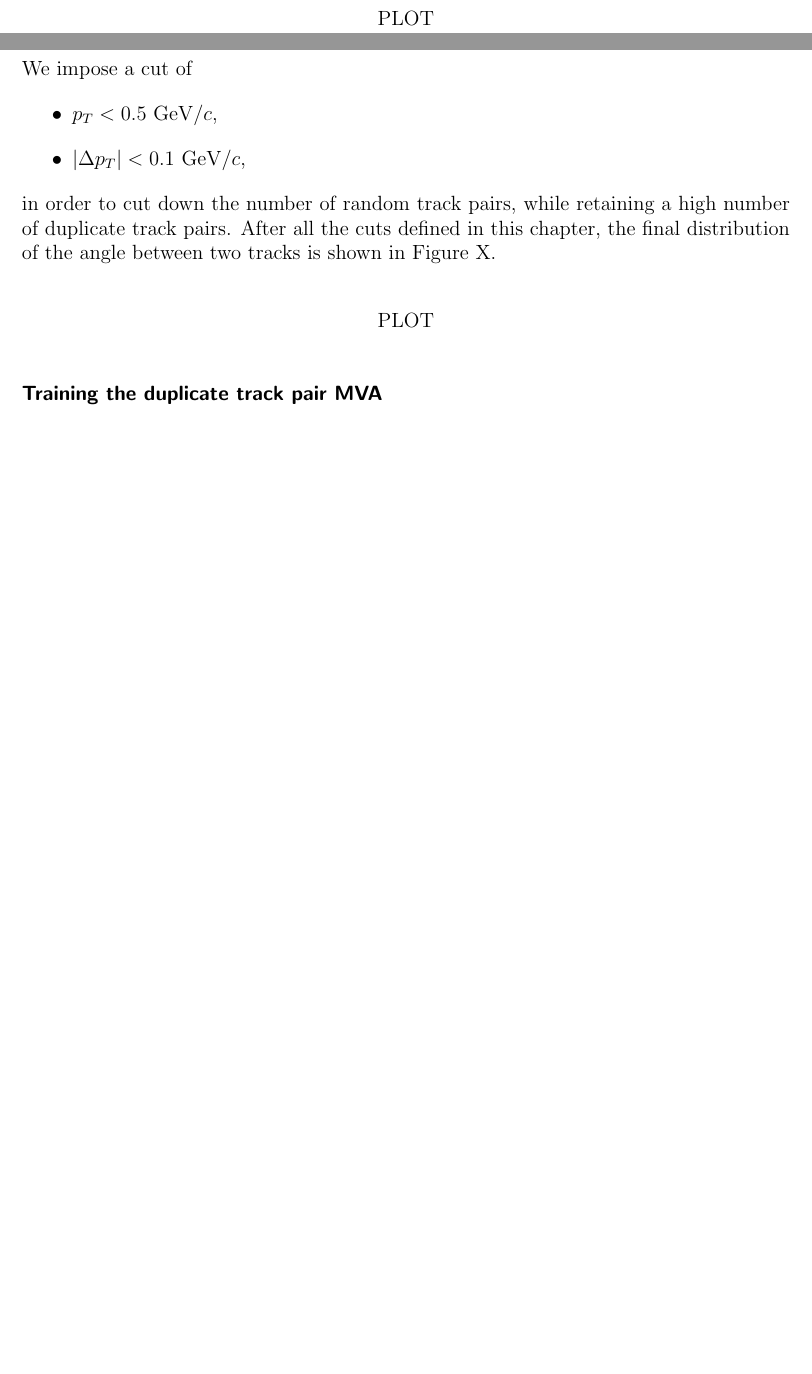
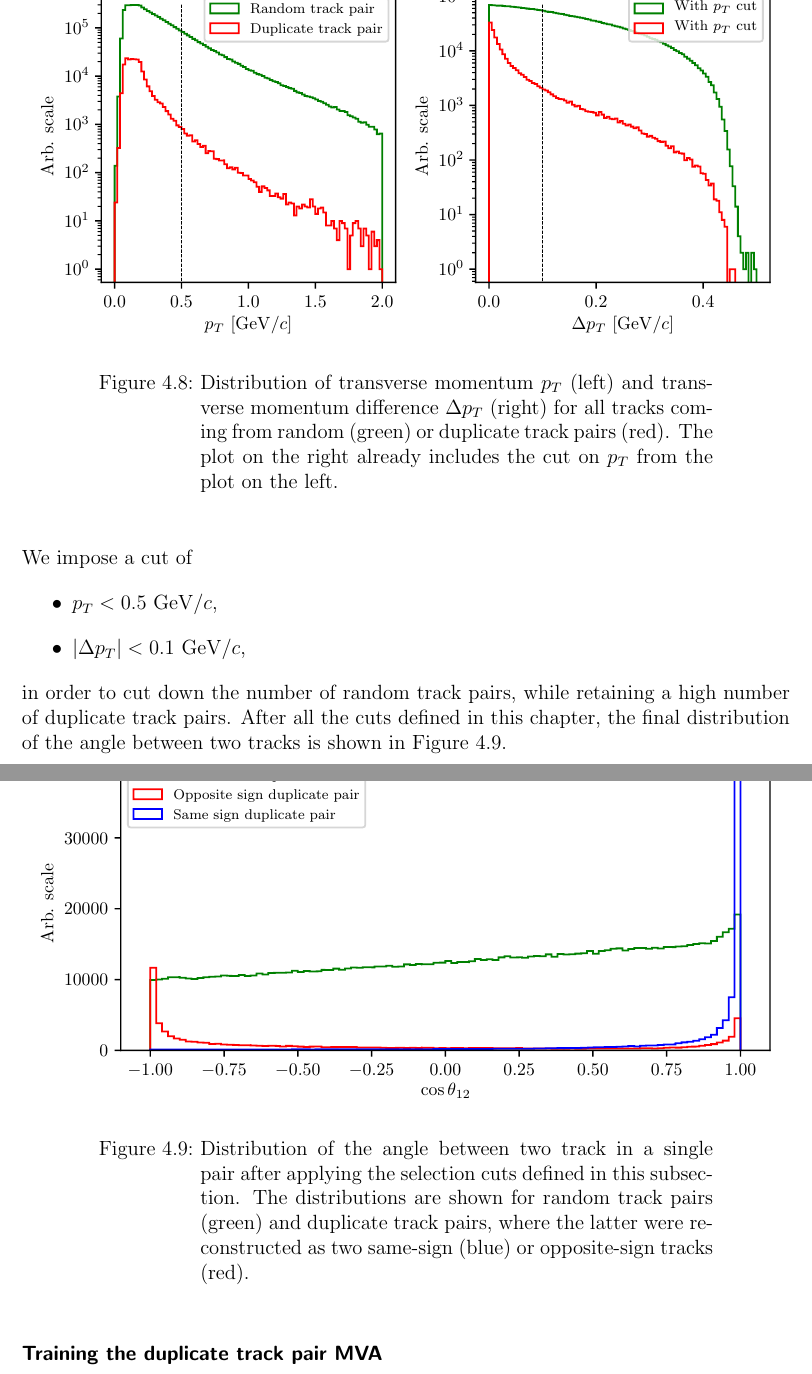
Before and after one commit to mlubej/test_repo, a LaTeX thesis (BNote.tex): two parts of pages 31 and 32 of 36 before the commit and two parts of pages 33 and 34 of 38 after it, joined at a grey line, cut at the place of the change, the shorter picture padded with empty space. The pictures show the PDF file BNote.pdf that the author committed with the source.

Commit message:
updating note

```diff
--- a/BNote.tex
+++ b/BNote.tex
@@ -559,2 +561,2 @@ We use the converted $K_S^0$ candidates from the existing Belle particle list an
-PLOT
-\end{center}
+
+\begin{figure}[H]
@@ -567,4 +577,3 @@ All good tracks at this point should be coming from the IP region, therefore we
 \item $\vert d_0 \vert < 10\e{cm}$ and $\vert z_0 \vert < 20\e{cm}.$
 \end{itemize}
 
-\subsubsection{Defining a duplicate pair tracks}
@@ -573,5 +583,9 @@ In this step we wish to find a handle on secondary tracks from low momentum curl
 
-\begin{center}
-PLOT
-\end{center}
+\begin{figure}[H]
+\centering
+\captionsetup{width=0.8\linewidth}
+\includegraphics[width=\linewidth]{fig/ROECleanup_dup_angle_initial}
+\caption{Distribution of the angle between two track in a single pair for random track pairs (green) and duplicate track pairs, where the latter were reconstructed as two same-sign (blue) or opposite-sign tracks (red).}
+\label{fig:ROE_dupAngleInit}
+\end{figure}
 
@@ -579,7 +592,13 @@ If the particle decayed mid-flight, or produced multiple tracks due to being a l
 
-\begin{center}
-PLOT
-\end{center}
+If the particle decayed mid-flight, or produced multiple tracks due to being a low-momentum curler, then, as the name suggests, these particles most likely had low transverse momentum $p_T$. Since both tracks originate from the same initial particle, the momentum difference should also peak at small values. Figure \ref{fig:ROE_dupPt} shows the momentum and momentum difference of tracks which belong to a random or a duplicate track pair.
+
+\begin{figure}[H]
+\centering
+\captionsetup{width=0.8\linewidth}
+\includegraphics[width=\linewidth]{fig/ROECleanup_dup_pt}
+\caption{Distribution of transverse momentum $p_T$ (left) and transverse momentum difference $\Delta p_T$ (right) for all tracks coming from random (green) or duplicate track pairs (red). The plot on the right already includes the cut on $p_T$ from the plot on the left.}
+\label{fig:ROE_dupPt}
+\end{figure}
 
 We impose a cut of
 \begin{itemize}
@@ -587,11 +606,15 @@ We impose a cut of
 \item $\vert \Delta p_T \vert < 0.1\e{GeV}/c$,
 \end{itemize}
 
-in order to cut down the number of random track pairs, while retaining a high number of duplicate track pairs. After all the cuts defined in this chapter, the final distribution of the angle between two tracks is shown in Figure X.
+in order to cut down the number of random track pairs, while retaining a high number of duplicate track pairs. After all the cuts defined in this chapter, the final distribution of the angle between two tracks is shown in Figure \ref{fig:ROE_dupAngleFinal}.
 
-\begin{center}
-PLOT
-\end{center}
+\begin{figure}[H]
+\centering
+\captionsetup{width=0.8\linewidth}
+\includegraphics[width=\linewidth]{fig/ROECleanup_dup_angle_final}
+\caption{Distribution of the angle between two track in a single pair after applying the selection cuts defined in this subsection. The distributions are shown for random track pairs (green) and duplicate track pairs, where the latter were reconstructed as two same-sign (blue) or opposite-sign tracks (red).}
+\label{fig:ROE_dupAngleFinal}
+\end{figure}
 
 \subsubsection{Training the duplicate track pair MVA}
 \label{ss:trackMVA}
```
Also changed, not shown: BNote.pdf, BNote.tex (22 more changed lines).
